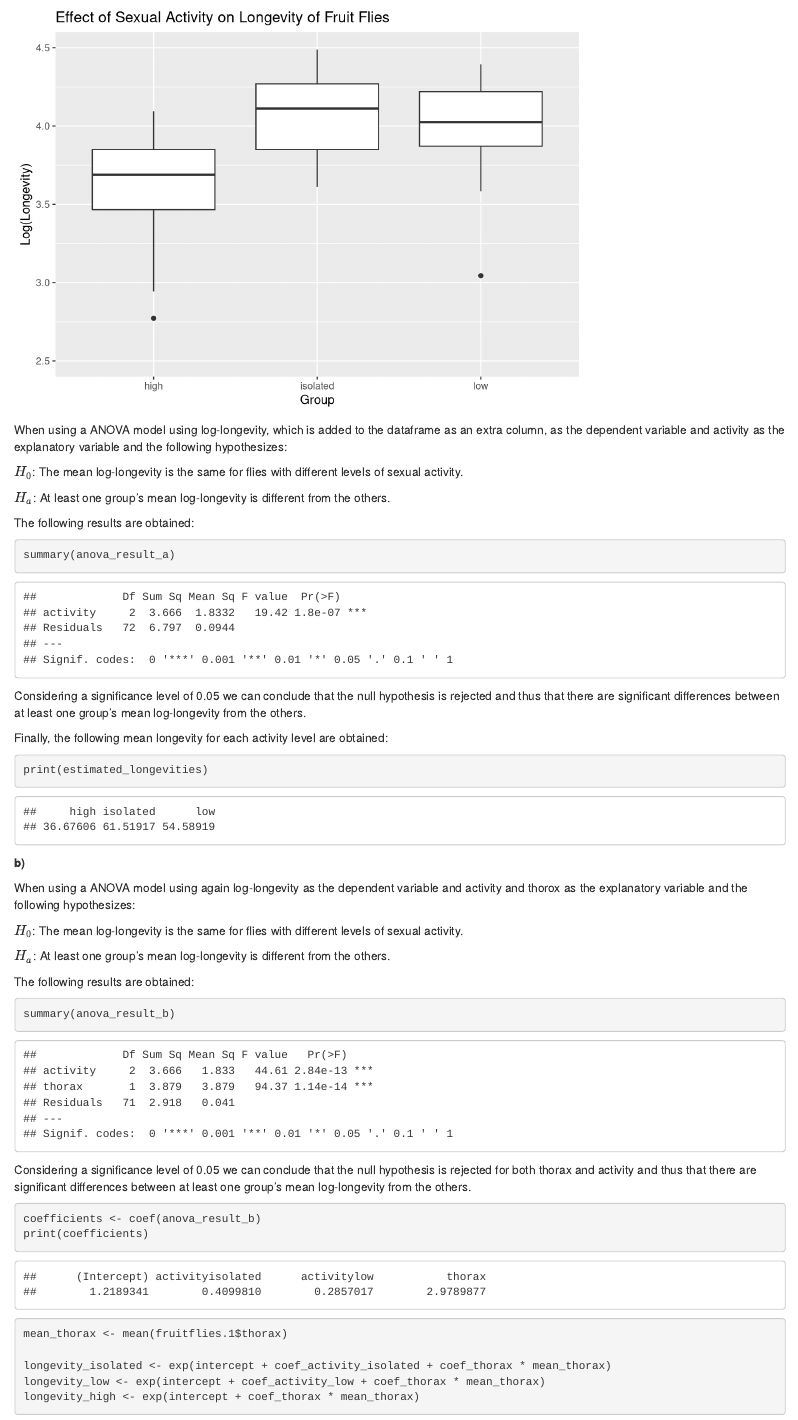
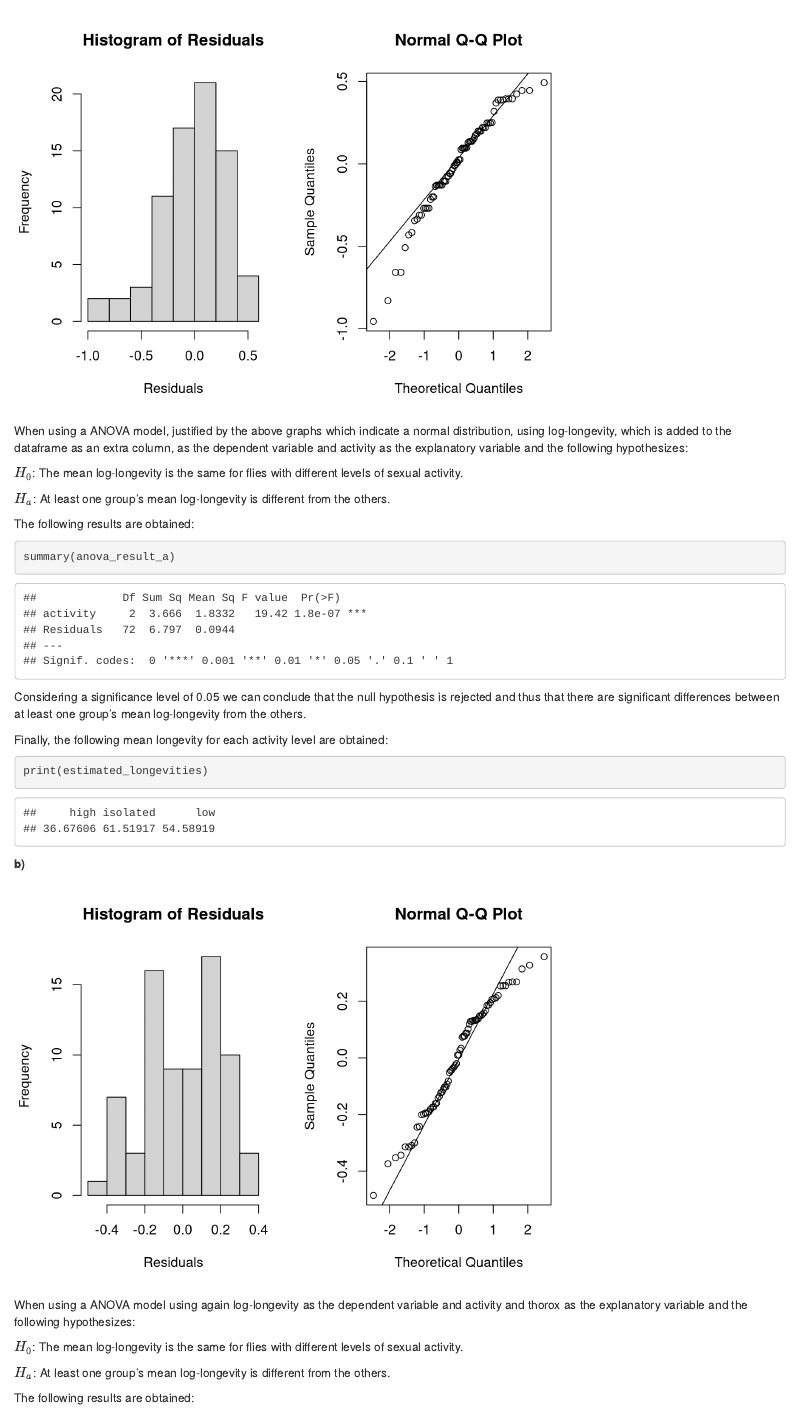
Before and after one commit to JJWRoeloffs/EDDA, an R Markdown document (assignment2/part1.Rmd): the page in a window 1100 px wide, from 150 px down before the commit and from 640 px down after it, so that both start at the same text. Rendered offline with R 4.5, knitr and Pandoc, with nearby package versions.

Commit message:
added graphs for model assumptions

````diff
--- a/assignment2/part1.Rmd
+++ b/assignment2/part1.Rmd
@@ -30,7 +22,24 @@ ggplot(fruitflies.1, aes(x = activity, y = loglongevity)) +
        x = "Group",
        y = "Log(Longevity)")
 ```
-When using a ANOVA model using log-longevity, which is added to the dataframe as an extra column, as the dependent variable and activity as the explanatory variable and the following hypothesizes:
+
+
+```{r echo=FALSE}
+
+anova_result_a <- aov(loglongevity ~ activity, data = fruitflies.1)
+
+means_by_activity <- tapply(fruitflies.1$loglongevity, fruitflies.1$activity, mean)
+estimated_longevities <- exp(means_by_activity)
+residuals_anova <- residuals(anova_result_a)
+
+par(mfrow = c(1, 2))  # Create a 2x2 grid for plots
+
+hist(residuals_anova, main = "Histogram of Residuals", xlab = "Residuals")  # Histogram
+qqnorm(residuals_anova); qqline(residuals_anova)  # Q-Q plot
+
+```
+
+When using a ANOVA model, justified by the above graphs which indicate a normal distribution, using log-longevity, which is added to the dataframe as an extra column, as the dependent variable and activity as the explanatory variable and the following hypothesizes:
 
 $H_0$: The mean log-longevity is the same for flies with different levels of sexual activity.
 
@@ -59,6 +68,15 @@ anova_result_b <- aov(loglongevity ~ activity + thorax, data = fruitflies.1)
 #estimated_longevities <- exp(means_by_activity)
 ```
 
+```{r echo=FALSE}
+residuals_anova <- residuals(anova_result_b)
+
+par(mfrow = c(1, 2))  # Create a 2x2 grid for plots
+
+hist(residuals_anova, main = "Histogram of Residuals", xlab = "Residuals")  # Histogram
+qqnorm(residuals_anova); qqline(residuals_anova)  # Q-Q plot
+
+```
 When using a ANOVA model using again log-longevity as the dependent variable and activity and thorox as the explanatory variable and the following hypothesizes:
 
 $H_0$: The mean log-longevity is the same for flies with different levels of sexual activity.
````
Also changed, not shown: assignment2/part1.Rmd (8 more changed lines).
